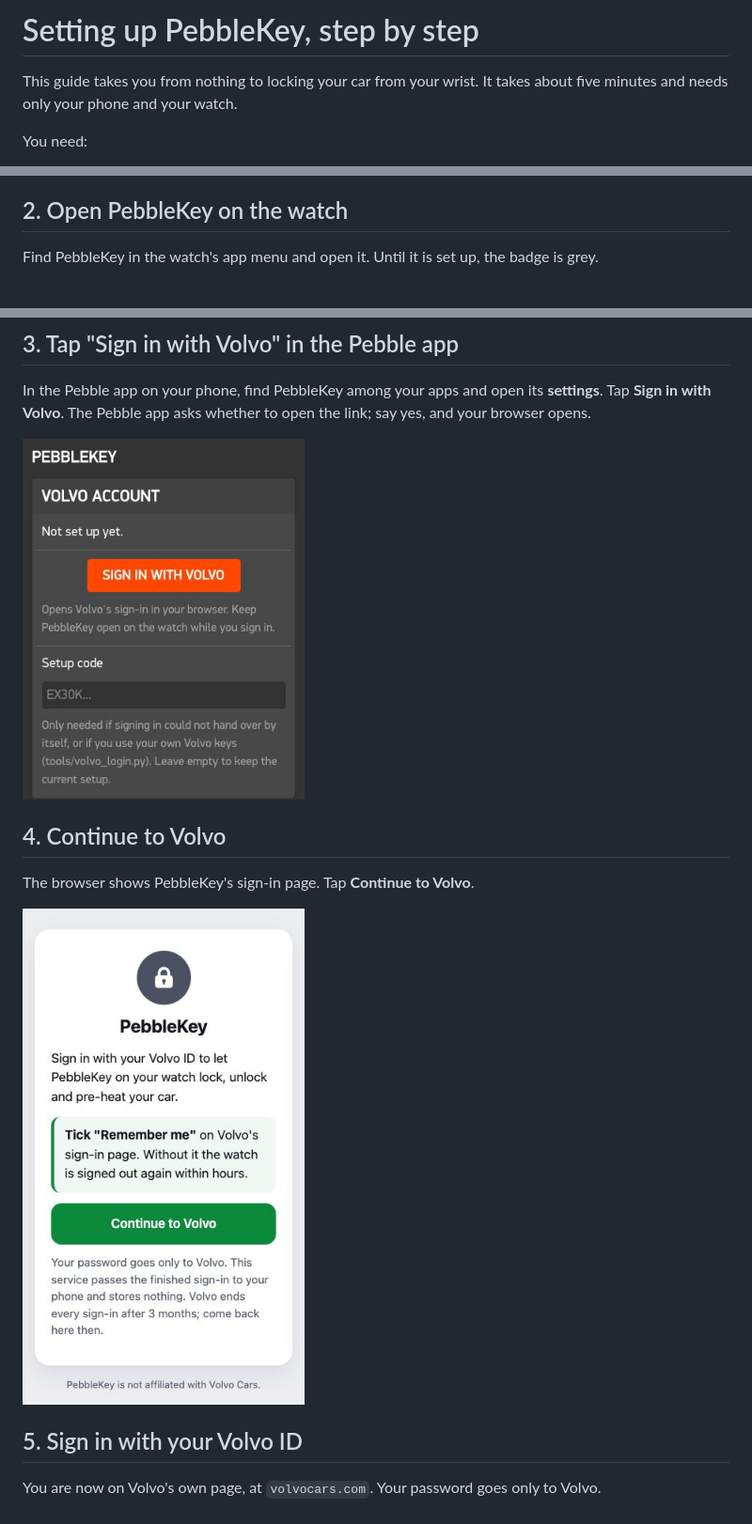
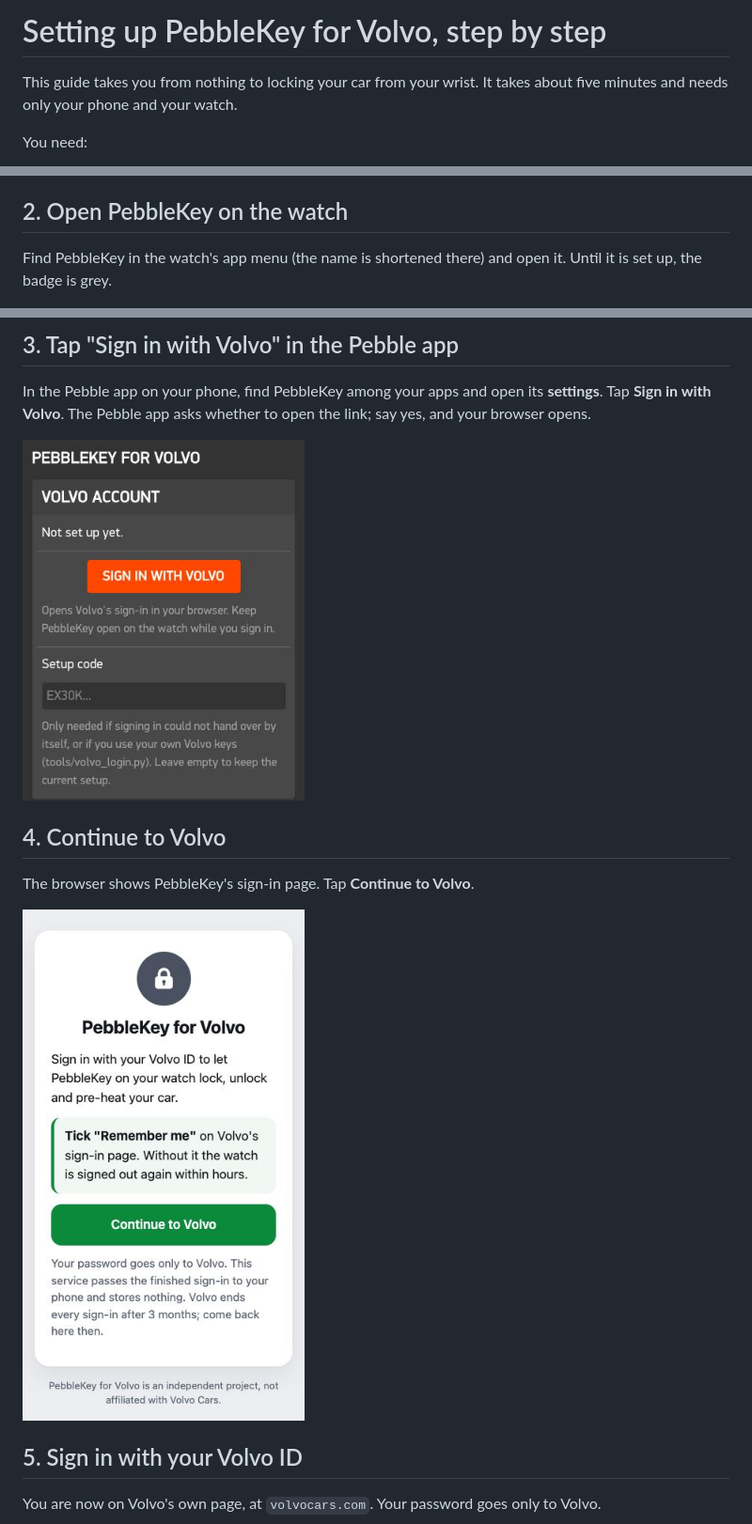
Before and after one commit to alarmatwork/PebbleKey, a Markdown page: docs/SETUP.md, 3 parts joined by grey strips. Shown at 94% size. GitHub-like rendering; pictures changed too: docs/setup-continue.png, docs/setup-settings.png.

```diff
--- a/docs/SETUP.md
+++ b/docs/SETUP.md
@@ -1,4 +1,4 @@
-# Setting up PebbleKey, step by step
+# Setting up PebbleKey for Volvo, step by step
 
 This guide takes you from nothing to locking your car from your wrist. It takes about five
 minutes and needs only your phone and your watch.
@@ -25,7 +25,7 @@ The Pebble app asks you to allow two things for PebbleKey:
 
 ## 2. Open PebbleKey on the watch
 
-Find PebbleKey in the watch's app menu and open it. Until it is set up, the badge is grey.
+Find PebbleKey in the watch's app menu (the name is shortened there) and open it. Until it is set up, the badge is grey.
 
 <img src="setup-watch-start.png" alt="PebbleKey on the watch before setup: a grey padlock badge" width="200">
 
```
Also changed, not shown: README.md (+2 -2 lines), 5 other files.
